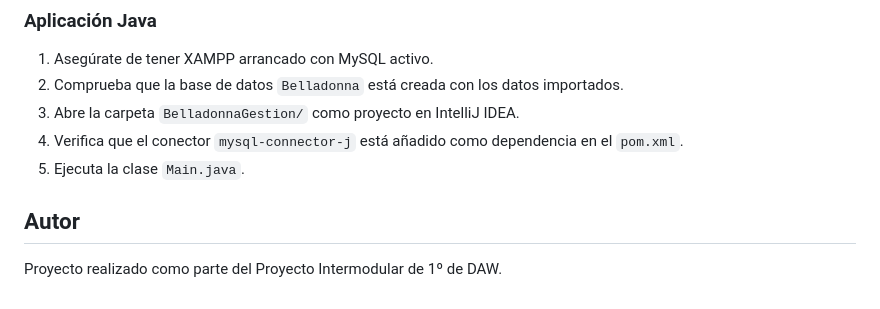
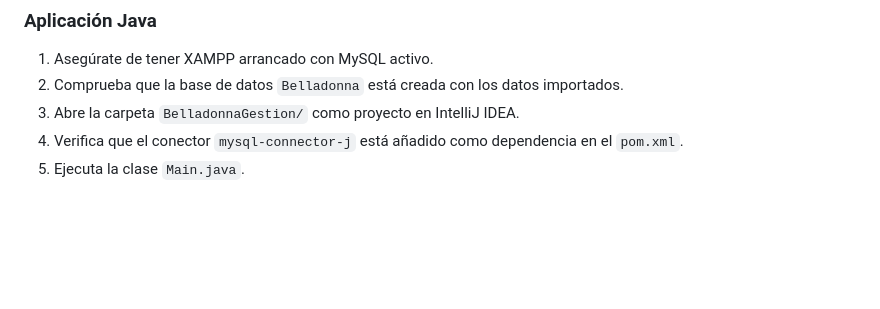
Before and after one commit to Milikituki/Belladonna, a Markdown page: README.md, the part around one of its changes. Rendered like a GitHub page; blank space fills up the shorter version.

```diff
--- a/README.md
+++ b/README.md
@@ -97,8 +97,3 @@ La aplicación sigue una arquitectura organizada por capas:
 3. Abre la carpeta `BelladonnaGestion/` como proyecto en IntelliJ IDEA.
 4. Verifica que el conector `mysql-connector-j` está añadido como dependencia en el `pom.xml`.
 5. Ejecuta la clase `Main.java`.
-
-
-## Autor
-
-Proyecto realizado como parte del Proyecto Intermodular de 1º de DAW.
```
Also changed, not shown: other parts of README.md (+1 -1 lines).
